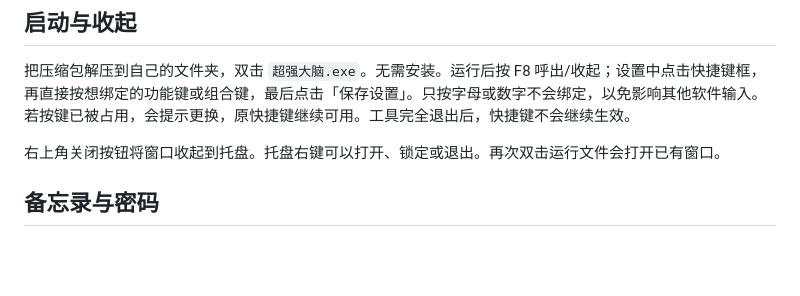
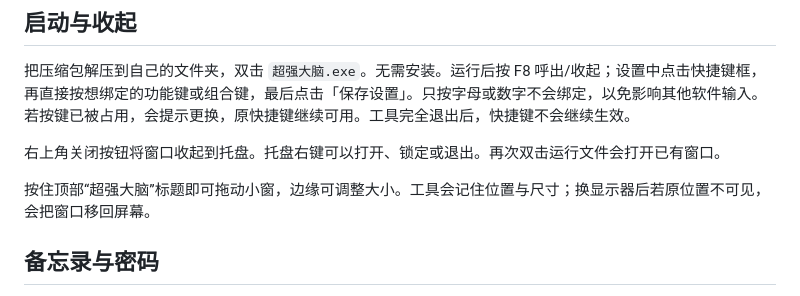
Before and after one commit to qzm-qzm/super-brain, a Markdown page: docs/使用说明.md, the part around the change. Rendered like a GitHub page; blank space fills up the shorter version.

```diff
--- a/docs/使用说明.md
+++ b/docs/使用说明.md
@@ -5,6 +5,8 @@
 把压缩包解压到自己的文件夹，双击 `超强大脑.exe`。无需安装。运行后按 F8 呼出/收起；设置中点击快捷键框，再直接按想绑定的功能键或组合键，最后点击「保存设置」。只按字母或数字不会绑定，以免影响其他软件输入。若按键已被占用，会提示更换，原快捷键继续可用。工具完全退出后，快捷键不会继续生效。
 
 右上角关闭按钮将窗口收起到托盘。托盘右键可以打开、锁定或退出。再次双击运行文件会打开已有窗口。
+
+按住顶部“超强大脑”标题即可拖动小窗，边缘可调整大小。工具会记住位置与尺寸；换显示器后若原位置不可见，会把窗口移回屏幕。
 
 ## 备忘录与密码
 
```
Also changed, not shown: CHANGELOG.md (+6 -0 lines), README.md (+3 -1 lines), docs/preview.png, 9 other files.
